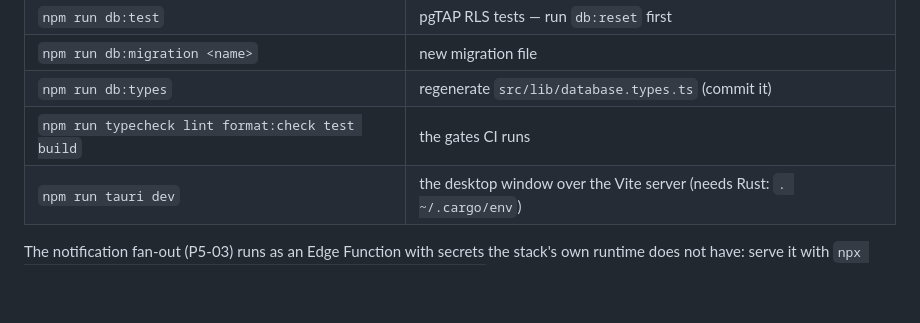
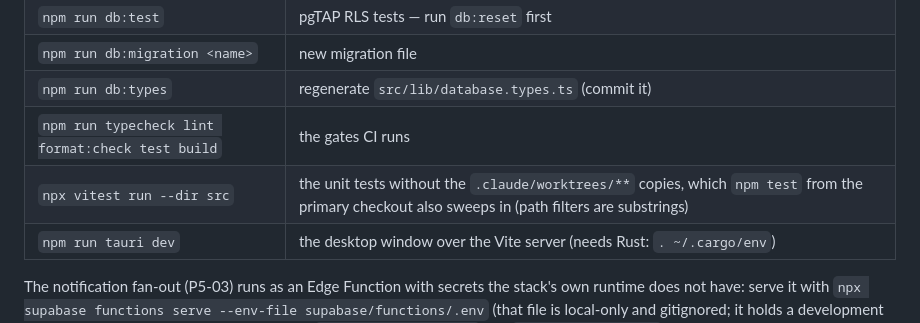
Before and after one commit to spaceface7264/gymops, a Markdown page: CLAUDE.md, the part around the change. Rendered like a GitHub page; blank space fills up the shorter version.

```diff
--- a/CLAUDE.md
+++ b/CLAUDE.md
@@ -21,6 +21,7 @@ Requires a Docker-compatible container runtime (OrbStack installed 2026-09-01) f
 | `npm run db:migration <name>` | new migration file |
 | `npm run db:types` | regenerate `src/lib/database.types.ts` (commit it) |
 | `npm run typecheck lint format:check test build` | the gates CI runs |
+| `npx vitest run --dir src` | the unit tests without the `.claude/worktrees/**` copies, which `npm test` from the primary checkout also sweeps in (path filters are substrings) |
 | `npm run tauri dev` | the desktop window over the Vite server (needs Rust: `. ~/.cargo/env`) |
 
 The notification fan-out (P5-03) runs as an Edge Function with secrets the
```
Also changed, not shown: PROJECT_SPEC.md (+1 -0 lines).
